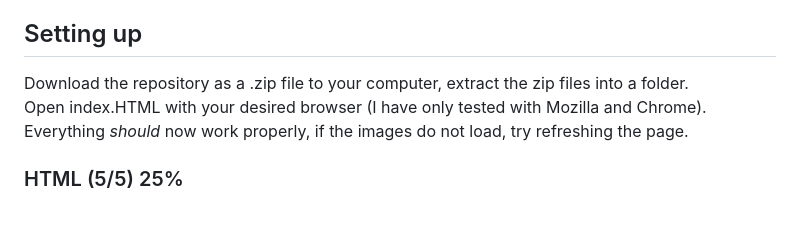
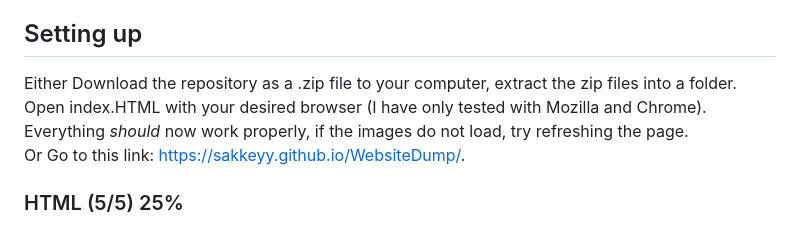
Before and after one commit to Sakkeyy/WebsiteDump, a Markdown page: README.md, the part around the change. Rendered like a GitHub page.

```diff
--- a/README.md
+++ b/README.md
@@ -4,9 +4,11 @@ Olen tähdännyt numeroon 5 ja täyttänyt kaikki tarvittavat kohdat arviointikr
 HTML & CSS paikkapaikoin itse selitteisiä
 
 ## Setting up
-Download the repository as a .zip file to your computer, extract the zip files into a folder.
+Either Download the repository as a .zip file to your computer, extract the zip files into a folder.
 Open index.HTML with your desired browser (I have only tested with Mozilla and Chrome).
 Everything *should* now work properly, if the images do not load, try refreshing the page.
+Or
+Go to this link: [https://sakkeyy.github.io/WebsiteDump/](https://sakkeyy.github.io/WebsiteDump/).
 
 
 
```
